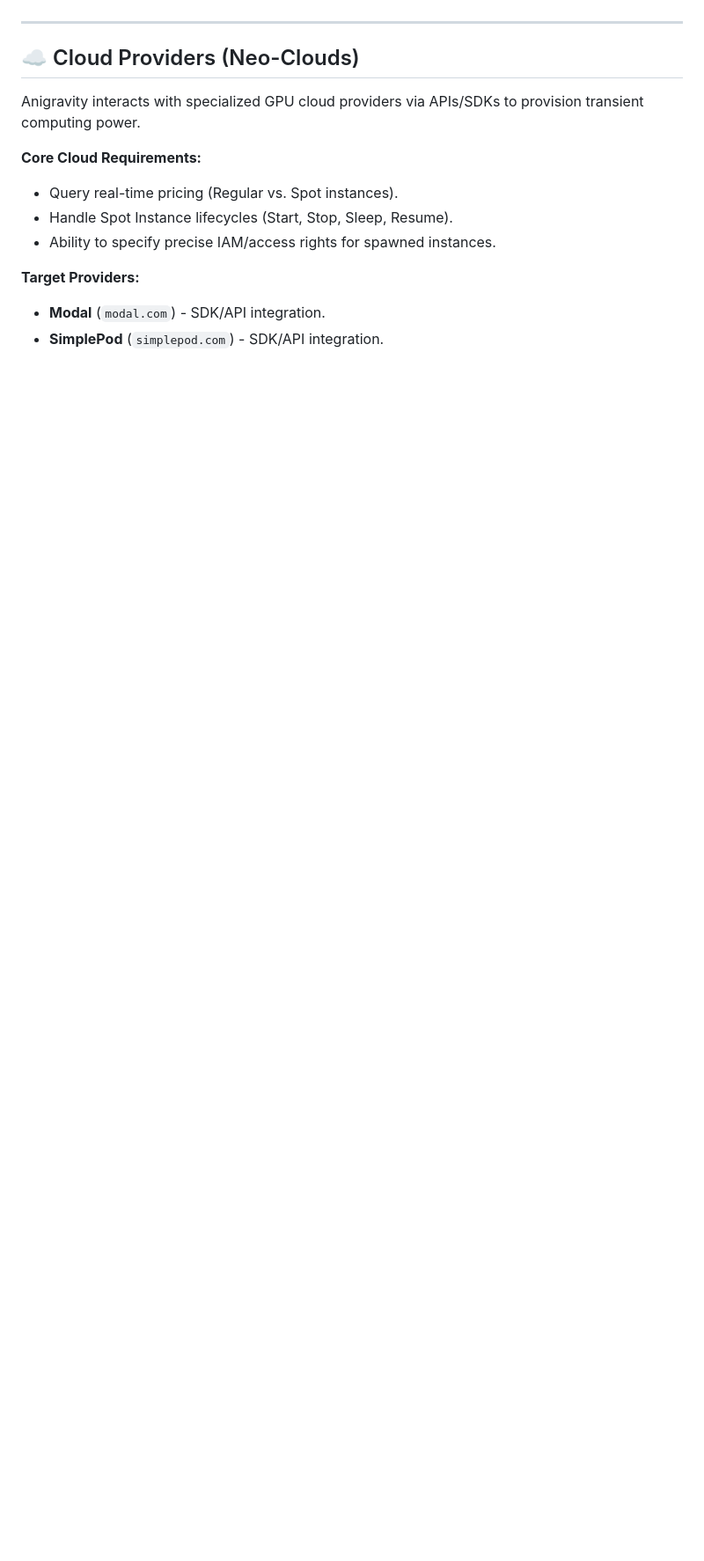
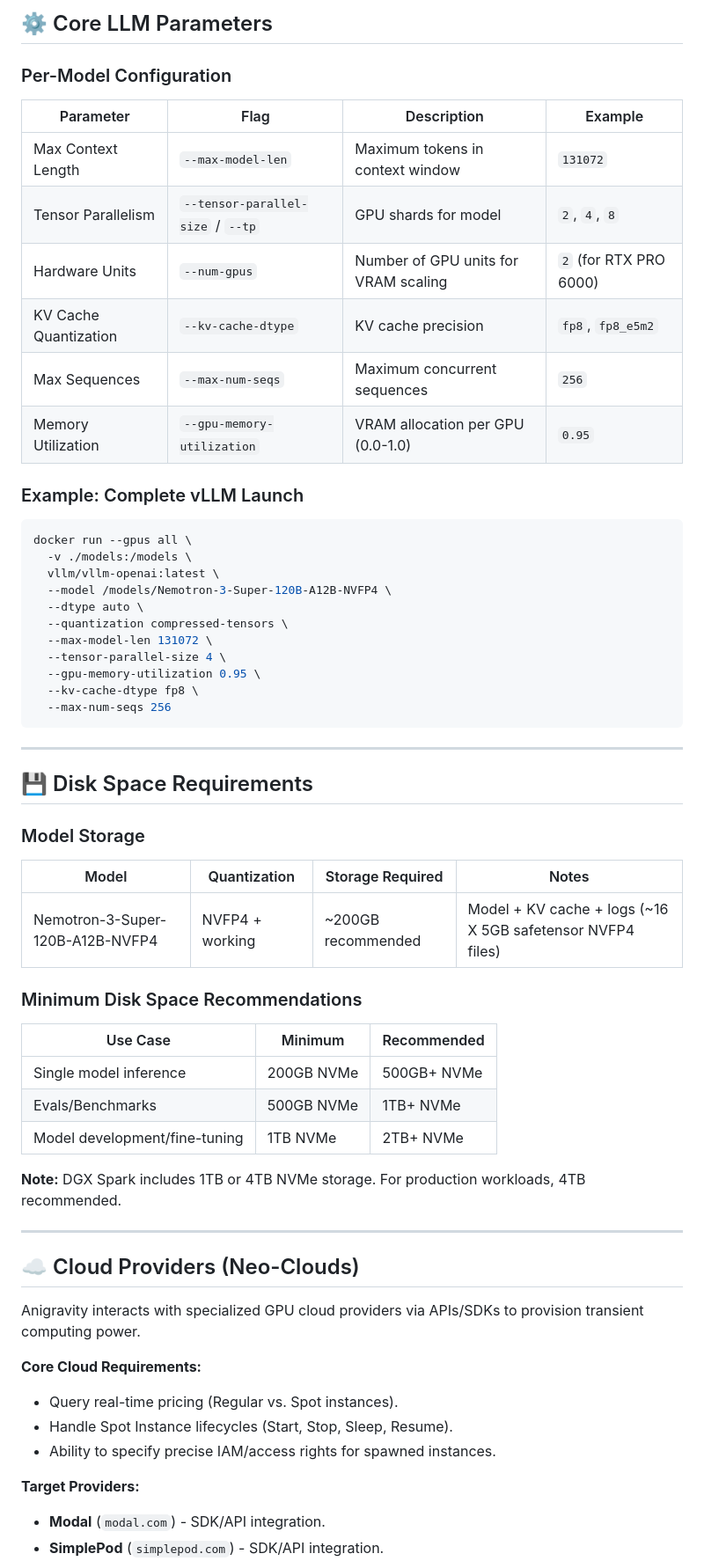
Before and after one commit to AISidesKicks/hybridai-nvfp4up, a Markdown page: designs/OVERVIEW.md, the part around one of its changes. Shown at 88% size. Rendered like a GitHub page; blank space fills up the shorter version.

````diff
--- a/designs/OVERVIEW.md
+++ b/designs/OVERVIEW.md
@@ -50,3 +154,51 @@ To maximize performance, parallelization, and context window sizes on Blackwell
+## ⚙️ Core LLM Parameters
+
+### Per-Model Configuration
+
+| Parameter | Flag | Description | Example |
+|-----------|------|-------------|---------|
+| Max Context Length | `--max-model-len` | Maximum tokens in context window | `131072` |
+| Tensor Parallelism | `--tensor-parallel-size` / `--tp` | GPU shards for model | `2`, `4`, `8` |
+| Hardware Units | `--num-gpus` | Number of GPU units for VRAM scaling | `2` (for RTX PRO 6000) |
+| KV Cache Quantization | `--kv-cache-dtype` | KV cache precision | `fp8`, `fp8_e5m2` |
+| Max Sequences | `--max-num-seqs` | Maximum concurrent sequences | `256` |
+| Memory Utilization | `--gpu-memory-utilization` | VRAM allocation per GPU (0.0-1.0) | `0.95` |
+
+### Example: Complete vLLM Launch
+
+```bash
+docker run --gpus all \
+  -v ./models:/models \
+  vllm/vllm-openai:latest \
+  --model /models/Nemotron-3-Super-120B-A12B-NVFP4 \
+  --dtype auto \
+  --quantization compressed-tensors \
+  --max-model-len 131072 \
+  --tensor-parallel-size 4 \
+  --gpu-memory-utilization 0.95 \
+  --kv-cache-dtype fp8 \
+  --max-num-seqs 256
+```
+
+---
+
+## 💾 Disk Space Requirements
+
+### Model Storage
+
+| Model | Quantization | Storage Required | Notes |
+|-------|-------------|------------------|-------|
+| Nemotron-3-Super-120B-A12B-NVFP4 | NVFP4 + working | ~200GB recommended | Model + KV cache + logs (~16 X 5GB safetensor NVFP4 files) |
+
+### Minimum Disk Space Recommendations
+
+| Use Case | Minimum | Recommended |
+|----------|---------|-------------|
+| Single model inference | 200GB NVMe | 500GB+ NVMe |
+| Evals/Benchmarks | 500GB NVMe | 1TB+ NVMe |
+| Model development/fine-tuning | 1TB NVMe | 2TB+ NVMe |
+
+**Note:** DGX Spark includes 1TB or 4TB NVMe storage. For production workloads, 4TB recommended.
 
 ---
 
````
Also changed, not shown: other parts of designs/OVERVIEW.md (+117 -11 lines).
